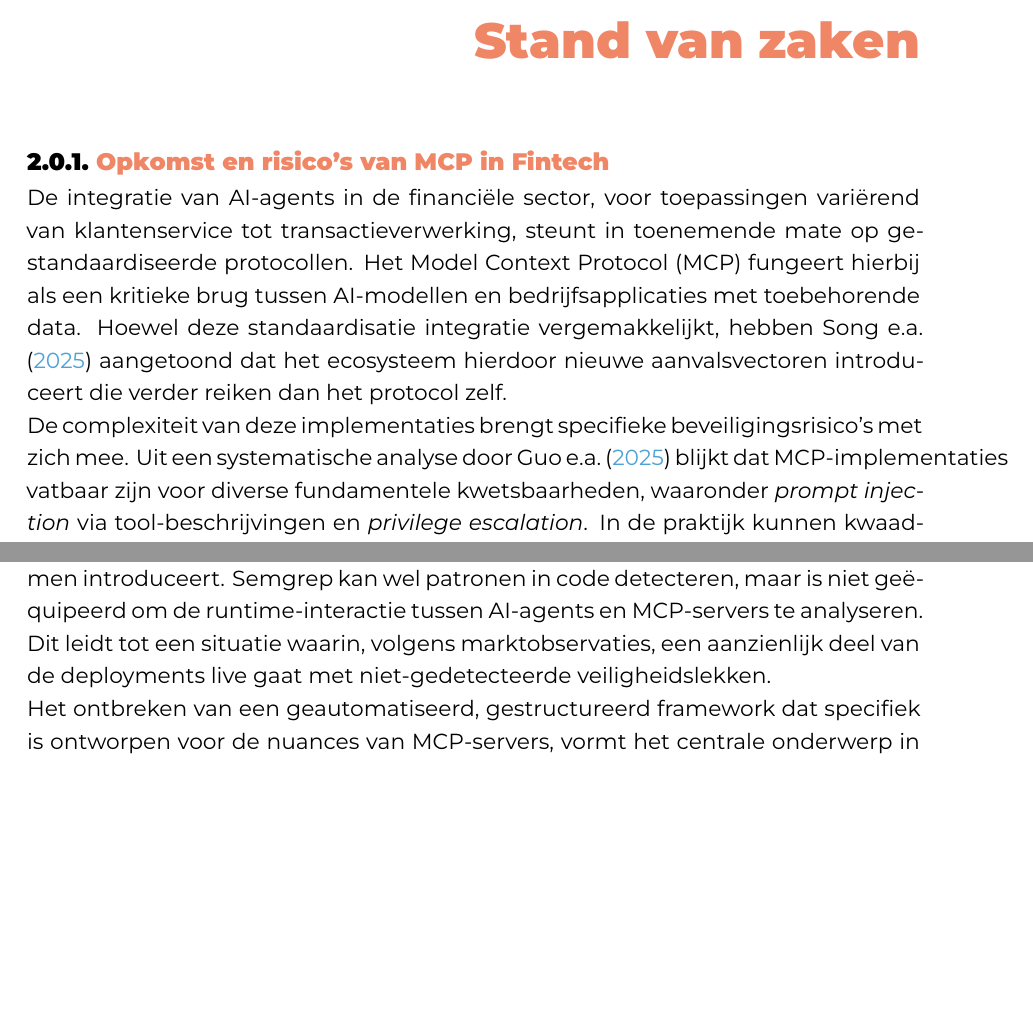
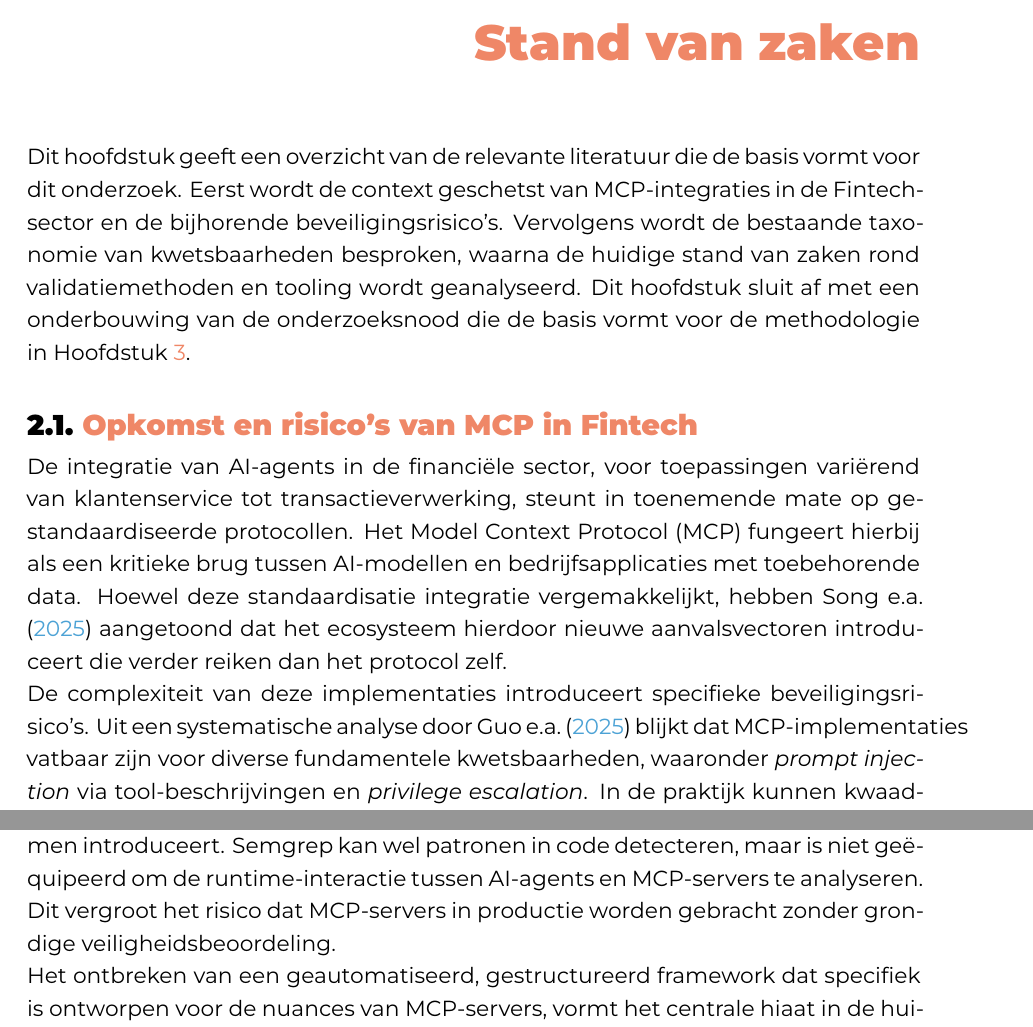
Before and after one commit to Arthur-VO/bachelorproef, a LaTeX thesis (bachproef/VanOudenhoveArthurBP.tex, which reads bachproef/standvanzaken.tex): two parts of pages 14 and 15 of 33 before the commit and two parts of pages 14 and 15 of 34 after it, joined at a grey line, cut so that both start at the same text, the shorter picture padded with empty space. Compiled offline with XeLaTeX; a LaTeX package or settings file that is missing is left out.

Commit message:
[SVZ] Inleiding toegevoegd en tekst leesbaarder gemaakt

```diff
--- a/bachproef/standvanzaken.tex
+++ b/bachproef/standvanzaken.tex
@@ -7,9 +7,11 @@
 
 % Pas na deze inleidende paragraaf komt de eerste sectiehoofding.
 
-\subsection{Opkomst en risico's van MCP in Fintech}
+Dit hoofdstuk geeft een overzicht van de relevante literatuur die de basis vormt voor dit onderzoek. Eerst wordt de context geschetst van MCP-integraties in de Fintech-sector en de bijhorende beveiligingsrisico's. Vervolgens wordt de bestaande taxonomie van kwetsbaarheden besproken, waarna de huidige stand van zaken rond validatiemethoden en tooling wordt geanalyseerd. Dit hoofdstuk sluit af met een onderbouwing van de onderzoeksnood die de basis vormt voor de methodologie in Hoofdstuk~\ref{ch:methodologie}.
+
+\section{Opkomst en risico's van MCP in Fintech}
 
 De integratie van AI-agents in de financiële sector, voor toepassingen variërend van klantenservice tot transactieverwerking, steunt in toenemende mate op gestandaardiseerde protocollen. Het Model Context Protocol (MCP) fungeert hierbij als een kritieke brug tussen AI-modellen en bedrijfsapplicaties met toebehorende data. Hoewel deze standaardisatie integratie vergemakkelijkt, hebben \textcite{song2025protocolunveilingattackvectors} aangetoond dat het ecosysteem hierdoor nieuwe aanvalsvectoren introduceert die verder reiken dan het protocol zelf.
 
-De complexiteit van deze implementaties brengt specifieke beveiligingsrisico's met zich mee. Uit een systematische analyse door \textcite{guo2025systematicanalysismcpsecurity} blijkt dat MCP-implementaties vatbaar zijn voor diverse fundamentele kwetsbaarheden, waaronder \emph{prompt injection} via tool-beschrijvingen en \emph{privilege escalation}. In de praktijk kunnen kwaadwillenden deze zwakheden exploiteren. Zo beschrijven \textcite{Cato2025} in hun onderzoek naar "Living off AI"-aanvallen hoe MCP-servers gemanipuleerd kunnen worden omdat ze onvoldoende onderscheid maken tussen legitieme gebruikers en externe actoren, ook wel bekend als de \emph{confused deputy} aanval.
+De complexiteit van deze implementaties introduceert specifieke beveiligingsrisico's. Uit een systematische analyse door \textcite{guo2025systematicanalysismcpsecurity} blijkt dat MCP-implementaties vatbaar zijn voor diverse fundamentele kwetsbaarheden, waaronder \emph{prompt injection} via tool-beschrijvingen en \emph{privilege escalation}. In de praktijk kunnen kwaadwillenden deze zwakheden exploiteren. Zo beschrijven \textcite{Cato2025} in hun onderzoek naar "Living off AI"-aanvallen hoe MCP-servers gemanipuleerd kunnen worden omdat ze onvoldoende onderscheid maken tussen legitieme gebruikers en externe actoren, ook wel bekend als de \emph{confused deputy} aanval.
 
@@ -21,6 +23,6 @@ Om de grote hoeveelheid aan risico's te categoriseren, zijn er initiatieven gest
 
 Ondanks de ernst van de dreigingen, ontbreken er momenteel gestandaardiseerde methodologieën voor validatie. De huidige praktijk in het bedrijfsleven leunt sterk op handmatige en herhaalde code reviews en het gebruik van ad-hoc tools. \textcite{Uproot2025} bieden weliswaar handleidingen voor het uitvoeren van MCP-pentests, maar deze processen blijven arbeidsintensief en foutgevoelig. Een handmatige security review van een MCP-server implementatie kan gemiddeld 8 tot 16 uur in beslag nemen per iteratie, afhankelijk van de complexiteit van de server \autocite{Uproot2025}. Deze tijdsinvestering vormt een significante bottleneck in agile ontwikkelomgevingen waar frequente deployments de norm zijn.
 
-Bestaande tools bieden slechts gedeeltelijke oplossingen. Hoewel er open-source initiatieven zijn, zoals de scanning tool van \textcite{Invariant2025}, ontbreekt vaak een integratie in een breder security framework dat geschikt is voor enterprise-omgevingen. Bedrijven vallen hierdoor vaak terug op algemene tools zoals Burp Suite of Semgrep die de context-specifieke logica van MCP niet volledig begrijpen. Burp Suite is bijvoorbeeld ontworpen voor HTTP-gebaseerde API-testing en kan de JSON-RPC-communicatie van MCP wel onderscheppen, maar mist de semantische kennis om te herkennen wanneer een tool-beschrijving beveiligingsproblemen introduceert. Semgrep kan wel patronen in code detecteren, maar is niet geëquipeerd om de runtime-interactie tussen AI-agents en MCP-servers te analyseren. Dit leidt tot een situatie waarin, volgens marktobservaties, een aanzienlijk deel van de deployments live gaat met niet-gedetecteerde veiligheidslekken.
+Bestaande tools bieden slechts gedeeltelijke oplossingen. Hoewel er open-source initiatieven zijn, zoals de scanning tool van \textcite{Invariant2025}, ontbreekt vaak een integratie in een breder security framework dat geschikt is voor enterprise-omgevingen. Bedrijven vallen hierdoor vaak terug op algemene tools zoals Burp Suite of Semgrep die de context-specifieke logica van MCP niet volledig begrijpen. Burp Suite is bijvoorbeeld ontworpen voor HTTP-gebaseerde API-testing en kan de JSON-RPC-communicatie van MCP wel onderscheppen, maar mist de semantische kennis om te herkennen wanneer een tool-beschrijving beveiligingsproblemen introduceert. Semgrep kan wel patronen in code detecteren, maar is niet geëquipeerd om de runtime-interactie tussen AI-agents en MCP-servers te analyseren. Dit vergroot het risico dat MCP-servers in productie worden gebracht zonder grondige veiligheidsbeoordeling.
 
-Het ontbreken van een geautomatiseerd, gestructureerd framework dat specifiek is ontworpen voor de nuances van MCP-servers, vormt het centrale onderwerp in de huidige literatuur en praktijk. Dit onderzoek beoogt dit gat te dichten door een dergelijk framework te ontwerpen en de effectiviteit hiervan te evalueren.
+Het ontbreken van een geautomatiseerd, gestructureerd framework dat specifiek is ontworpen voor de nuances van MCP-servers, vormt het centrale hiaat in de huidige literatuur en praktijk.
```
Also changed, not shown: bachproef/standvanzaken.tex (10 more changed lines).
